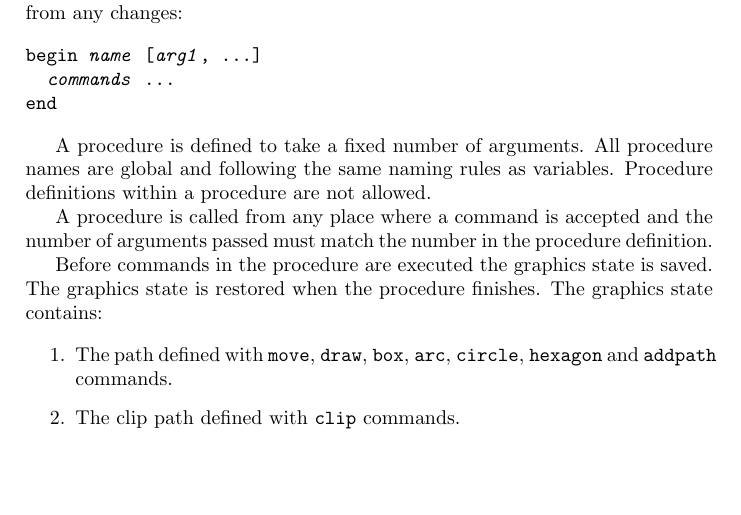
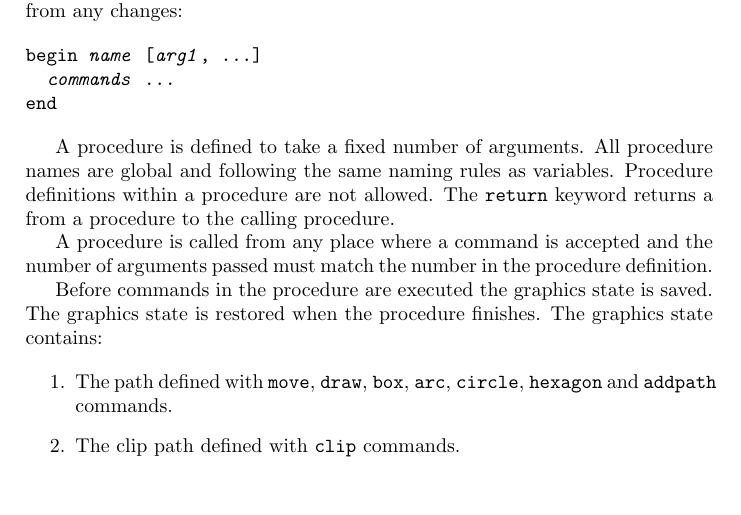
Before and after one commit to simoc/mapyrus, a LaTeX document (userdoc/mapyrus.tex, which reads userdoc/reference.tex): part of page 38 of 55, cut so that both start at the same text, the shorter picture padded with empty space. Compiled offline with pdfLaTeX.

Commit message:
Describe new return keyword.

```diff
--- a/userdoc/reference.tex
+++ b/userdoc/reference.tex
@@ -530,6 +530,8 @@ A procedure is defined to take a fixed number of arguments.
 All procedure names are global and following the same naming
 rules as variables.
 Procedure definitions within a procedure are not allowed.
+The \texttt{return} keyword returns a
+from a procedure to the calling procedure.
 
 A procedure is called from any place where a command is accepted
 and the number of arguments passed must match the number
```
